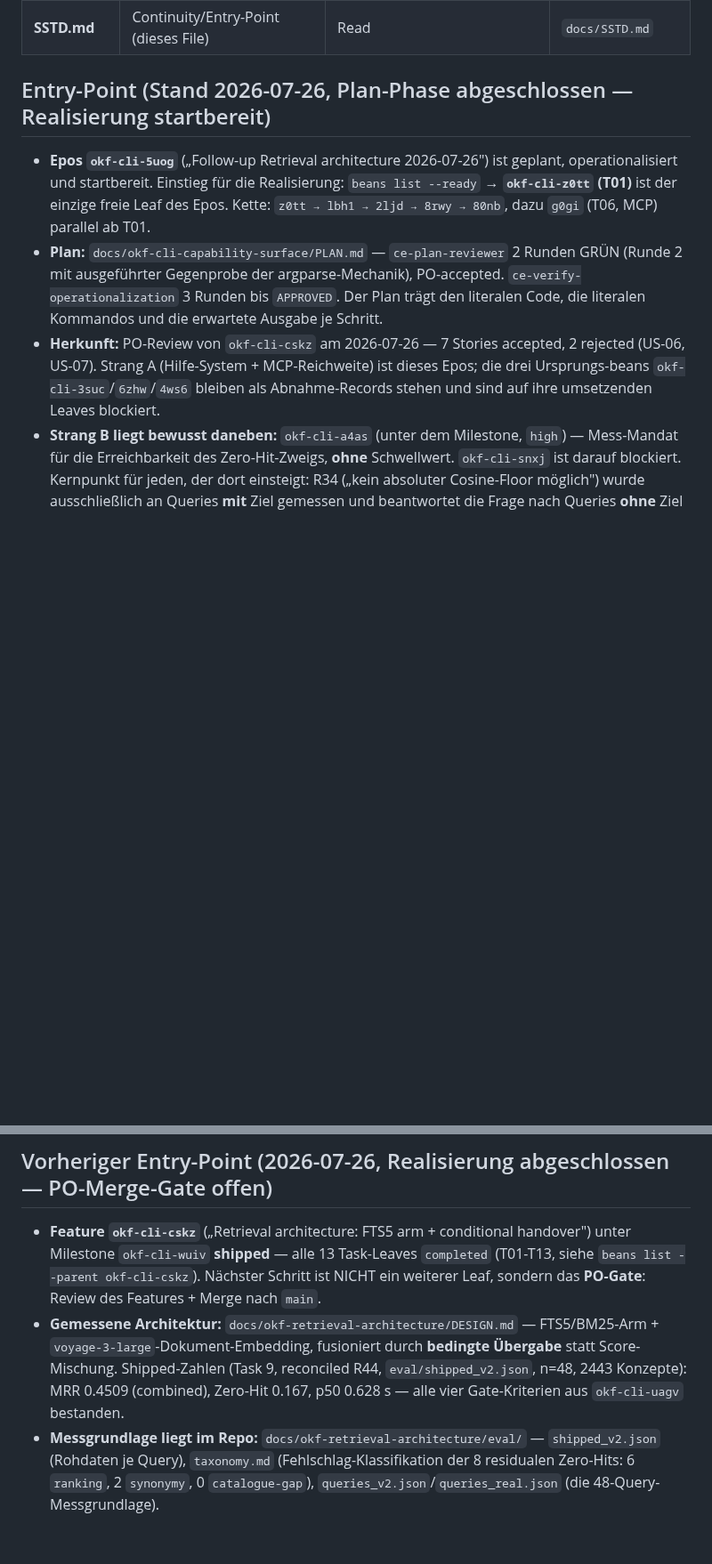
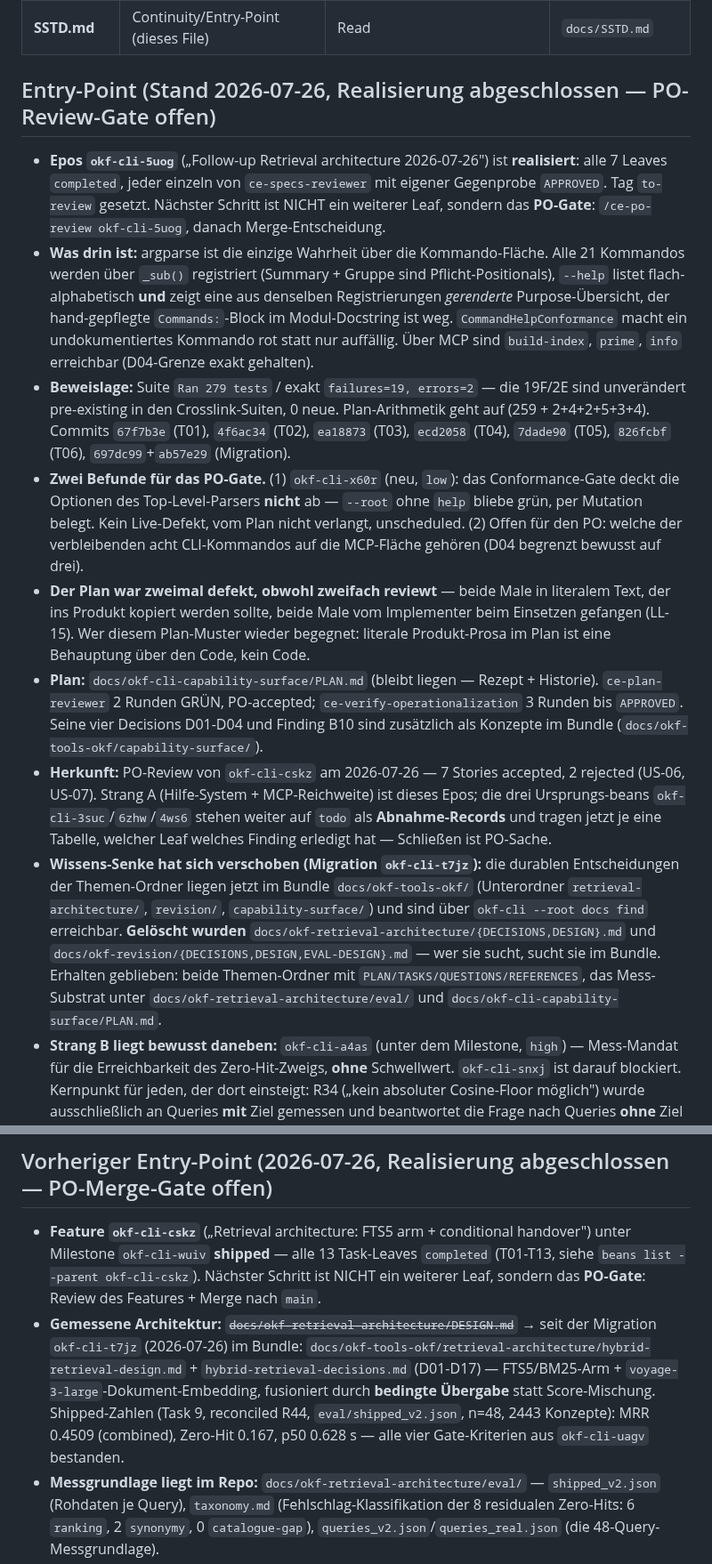
Before and after one commit to rierek/okf-cli, a Markdown page: docs/SSTD.md, 2 parts joined by grey strips. Shown at 89% size. GitHub-like rendering; blank space fills up the shorter version.

Commit message:
docs(sstd): 5uog realized, knowledge moved

```diff
--- a/docs/SSTD.md
+++ b/docs/SSTD.md
@@ -11,11 +11,16 @@
 | **git** | Code-/Change-Verlauf | `git log` / `git diff` | dieses Repo |
 | **SSTD.md** | Continuity/Entry-Point (dieses File) | Read | `docs/SSTD.md` |
 
-## Entry-Point (Stand 2026-07-26, Plan-Phase abgeschlossen — Realisierung startbereit)
+## Entry-Point (Stand 2026-07-26, Realisierung abgeschlossen — PO-Review-Gate offen)
 
-- **Epos `okf-cli-5uog`** („Follow-up Retrieval architecture 2026-07-26") ist geplant, operationalisiert und startbereit. Einstieg für die Realisierung: `beans list --ready` → **`okf-cli-z0tt` (T01)** ist der einzige freie Leaf des Epos. Kette: `z0tt → lbh1 → 2ljd → 8rwy → 80nb`, dazu `g0gi` (T06, MCP) parallel ab T01.
-- **Plan:** `docs/okf-cli-capability-surface/PLAN.md` — `ce-plan-reviewer` 2 Runden GRÜN (Runde 2 mit ausgeführter Gegenprobe der argparse-Mechanik), PO-accepted. `ce-verify-operationalization` 3 Runden bis `APPROVED`. Der Plan trägt den literalen Code, die literalen Kommandos und die erwartete Ausgabe je Schritt.
-- **Herkunft:** PO-Review von `okf-cli-cskz` am 2026-07-26 — 7 Stories accepted, 2 rejected (US-06, US-07). Strang A (Hilfe-System + MCP-Reichweite) ist dieses Epos; die drei Ursprungs-beans `okf-cli-3suc`/`6zhw`/`4ws6` bleiben als Abnahme-Records stehen und sind auf ihre umsetzenden Leaves blockiert.
+- **Epos `okf-cli-5uog`** („Follow-up Retrieval architecture 2026-07-26") ist **realisiert**: alle 7 Leaves `completed`, jeder einzeln von `ce-specs-reviewer` mit eigener Gegenprobe `APPROVED`. Tag `to-review` gesetzt. Nächster Schritt ist NICHT ein weiterer Leaf, sondern das **PO-Gate**: `/ce-po-review okf-cli-5uog`, danach Merge-Entscheidung.
+- **Was drin ist:** argparse ist die einzige Wahrheit über die Kommando-Fläche. Alle 21 Kommandos werden über `_sub()` registriert (Summary + Gruppe sind Pflicht-Positionals), `--help` listet flach-alphabetisch **und** zeigt eine aus denselben Registrierungen *gerenderte* Purpose-Übersicht, der hand-gepflegte `Commands:`-Block im Modul-Docstring ist weg. `CommandHelpConformance` macht ein undokumentiertes Kommando rot statt nur auffällig. Über MCP sind `build-index`, `prime`, `info` erreichbar (D04-Grenze exakt gehalten).
+- **Beweislage:** Suite `Ran 279 tests` / exakt `failures=19, errors=2` — die 19F/2E sind unverändert pre-existing in den Crosslink-Suiten, 0 neue. Plan-Arithmetik geht auf (259 + 2+4+2+5+3+4). Commits `67f7b3e` (T01), `4f6ac34` (T02), `ea18873` (T03), `ecd2058` (T04), `7dade90` (T05), `826fcbf` (T06), `697dc99`+`ab57e29` (Migration).
+- **Zwei Befunde für das PO-Gate.** (1) `okf-cli-x60r` (neu, `low`): das Conformance-Gate deckt die Optionen des Top-Level-Parsers **nicht** ab — `--root` ohne `help` bliebe grün, per Mutation belegt. Kein Live-Defekt, vom Plan nicht verlangt, unscheduled. (2) Offen für den PO: welche der verbleibenden acht CLI-Kommandos auf die MCP-Fläche gehören (D04 begrenzt bewusst auf drei).
+- **Der Plan war zweimal defekt, obwohl zweifach reviewt** — beide Male in literalem Text, der ins Produkt kopiert werden sollte, beide Male vom Implementer beim Einsetzen gefangen (LL-15). Wer diesem Plan-Muster wieder begegnet: literale Produkt-Prosa im Plan ist eine Behauptung über den Code, kein Code.
+- **Plan:** `docs/okf-cli-capability-surface/PLAN.md` (bleibt liegen — Rezept + Historie). `ce-plan-reviewer` 2 Runden GRÜN, PO-accepted; `ce-verify-operationalization` 3 Runden bis `APPROVED`. Seine vier Decisions D01-D04 und Finding B10 sind zusätzlich als Konzepte im Bundle (`docs/okf-tools-okf/capability-surface/`).
+- **Herkunft:** PO-Review von `okf-cli-cskz` am 2026-07-26 — 7 Stories accepted, 2 rejected (US-06, US-07). Strang A (Hilfe-System + MCP-Reichweite) ist dieses Epos; die drei Ursprungs-beans `okf-cli-3suc`/`6zhw`/`4ws6` stehen weiter auf `todo` als **Abnahme-Records** und tragen jetzt je eine Tabelle, welcher Leaf welches Finding erledigt hat — Schließen ist PO-Sache.
+- **Wissens-Senke hat sich verschoben (Migration `okf-cli-t7jz`):** die durablen Entscheidungen der Themen-Ordner liegen jetzt im Bundle `docs/okf-tools-okf/` (Unterordner `retrieval-architecture/`, `revision/`, `capability-surface/`) und sind über `okf-cli --root docs find` erreichbar. **Gelöscht wurden** `docs/okf-retrieval-architecture/{DECISIONS,DESIGN}.md` und `docs/okf-revision/{DECISIONS,DESIGN,EVAL-DESIGN}.md` — wer sie sucht, sucht sie im Bundle. Erhalten geblieben: beide Themen-Ordner mit `PLAN/TASKS/QUESTIONS/REFERENCES`, das Mess-Substrat unter `docs/okf-retrieval-architecture/eval/` und `docs/okf-cli-capability-surface/PLAN.md`.
 - **Strang B liegt bewusst daneben:** `okf-cli-a4as` (unter dem Milestone, `high`) — Mess-Mandat für die Erreichbarkeit des Zero-Hit-Zweigs, **ohne** Schwellwert. `okf-cli-snxj` ist darauf blockiert. Kernpunkt für jeden, der dort einsteigt: R34 („kein absoluter Cosine-Floor möglich") wurde ausschließlich an Queries **mit** Ziel gemessen und beantwortet die Frage nach Queries **ohne** Ziel nicht — der Negativ-Query-Satz existiert noch nicht.
 - **Testbaseline (live gemessen 2026-07-26):** `python3 -m unittest discover -s cli -p "test_*.py"` → `Ran 259 tests`, exakt 19 failures / 2 errors, alle pre-existing in den Crosslink-Suiten.
 - **Offen für den PO nach Abschluss:** welche der verbleibenden acht CLI-Kommandos auf die MCP-Fläche gehören (D04 begrenzt bewusst auf `build-index`/`prime`/`info`).
@@ -24,7 +29,7 @@
 ## Vorheriger Entry-Point (2026-07-26, Realisierung abgeschlossen — PO-Merge-Gate offen)
 
 - **Feature `okf-cli-cskz`** („Retrieval architecture: FTS5 arm + conditional handover") unter Milestone `okf-cli-wuiv` **shipped** — alle 13 Task-Leaves `completed` (T01-T13, siehe `beans list --parent okf-cli-cskz`). Nächster Schritt ist NICHT ein weiterer Leaf, sondern das **PO-Gate**: Review des Features + Merge nach `main`.
-- **Gemessene Architektur:** `docs/okf-retrieval-architecture/DESIGN.md` — FTS5/BM25-Arm + `voyage-3-large`-Dokument-Embedding, fusioniert durch **bedingte Übergabe** statt Score-Mischung. Shipped-Zahlen (Task 9, reconciled R44, `eval/shipped_v2.json`, n=48, 2443 Konzepte): MRR 0.4509 (combined), Zero-Hit 0.167, p50 0.628 s — alle vier Gate-Kriterien aus `okf-cli-uagv` bestanden.
+- **Gemessene Architektur:** ~~`docs/okf-retrieval-architecture/DESIGN.md`~~ → seit der Migration `okf-cli-t7jz` (2026-07-26) im Bundle: `docs/okf-tools-okf/retrieval-architecture/hybrid-retrieval-design.md` + `hybrid-retrieval-decisions.md` (D01-D17) — FTS5/BM25-Arm + `voyage-3-large`-Dokument-Embedding, fusioniert durch **bedingte Übergabe** statt Score-Mischung. Shipped-Zahlen (Task 9, reconciled R44, `eval/shipped_v2.json`, n=48, 2443 Konzepte): MRR 0.4509 (combined), Zero-Hit 0.167, p50 0.628 s — alle vier Gate-Kriterien aus `okf-cli-uagv` bestanden.
 - **Messgrundlage liegt im Repo:** `docs/okf-retrieval-architecture/eval/` — `shipped_v2.json` (Rohdaten je Query), `taxonomy.md` (Fehlschlag-Klassifikation der 8 residualen Zero-Hits: 6 `ranking`, 2 `synonymy`, 0 `catalogue-gap`), `queries_v2.json`/`queries_real.json` (die 48-Query-Messgrundlage).
 - **Was NICHT scharf ist:** `--expand-tags` (Tag-Vektor-Query-Expansion) bleibt flag-gated aus — gemessen wirkungslos für die R12-Klasse (Q05, D17); kein Threshold-Retuning vorgenommen.
 - **Merge-Gate:** die einzige noch offene Entscheidung ist die PO's — Review + Merge von `okf-cli-cskz` nach `main`. Kein paralleler Owner mehr auf irgendeiner offenen Frage dieses Features.
```
